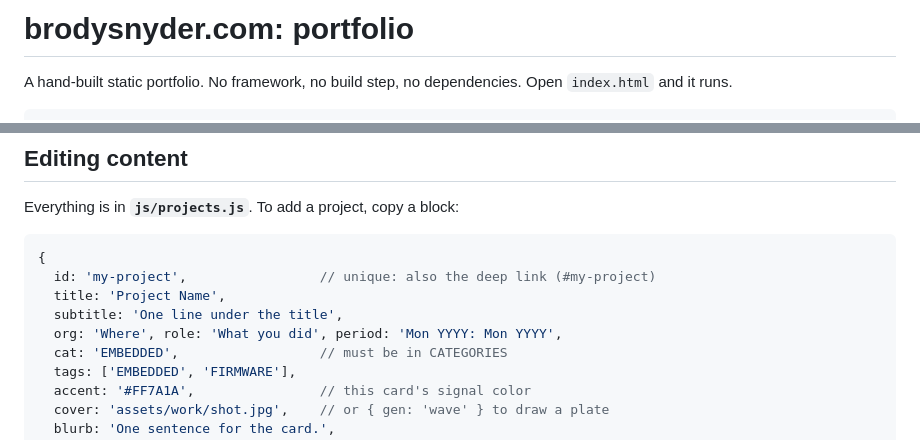
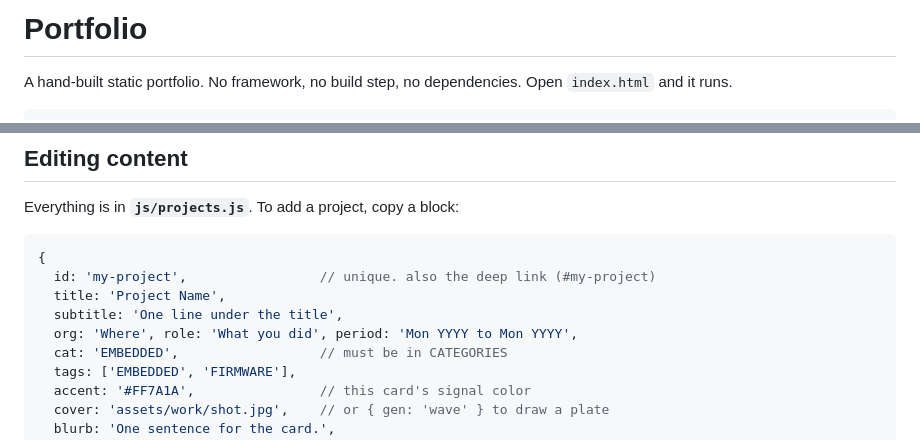
Before and after one commit to bsniddy/bsniddy.github.io, a Markdown page: README.md, 2 parts joined by grey strips. Rendered like a GitHub page.

Commit message:
Tidy README wording after em dash removal
Co-Authored-By: Claude Opus 5 <noreply@anthropic.com>

````diff
--- a/README.md
+++ b/README.md
@@ -1,4 +1,4 @@
-# brodysnyder.com: portfolio
+# Portfolio
 
 A hand-built static portfolio. No framework, no build step, no dependencies.
 Open `index.html` and it runs.
@@ -39,10 +39,10 @@ Everything is in **`js/projects.js`**. To add a project, copy a block:
 
 ```js
 {
-  id: 'my-project',                 // unique: also the deep link (#my-project)
+  id: 'my-project',                 // unique. also the deep link (#my-project)
   title: 'Project Name',
   subtitle: 'One line under the title',
-  org: 'Where', role: 'What you did', period: 'Mon YYYY: Mon YYYY',
+  org: 'Where', role: 'What you did', period: 'Mon YYYY to Mon YYYY',
   cat: 'EMBEDDED',                  // must be in CATEGORIES
   tags: ['EMBEDDED', 'FIRMWARE'],
   accent: '#FF7A1A',                // this card's signal color
````
